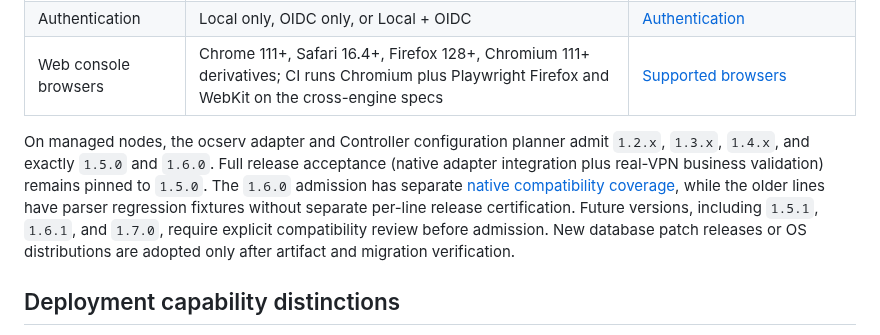
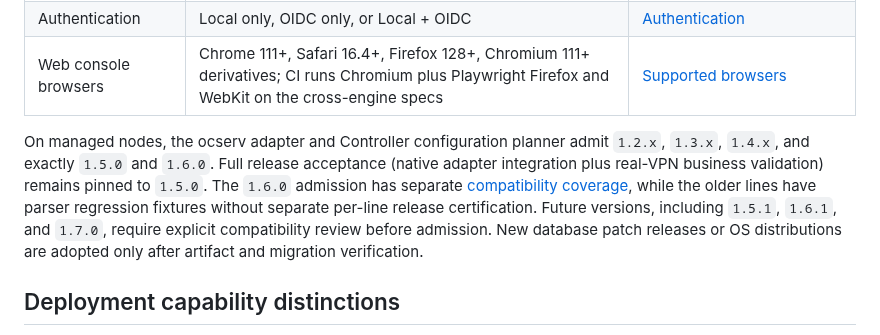
Before and after one commit to GentleKingson/ocservia, a Markdown page: docs/reference/support-policy.md, the part around the change. GitHub-like rendering.

```diff
--- a/docs/reference/support-policy.md
+++ b/docs/reference/support-policy.md
@@ -34,7 +34,7 @@ Lifecycle commands operate on explicitly pinned release artifacts without relyin
 | Authentication | Local only, OIDC only, or Local + OIDC | [Authentication](../operations/authentication.md) |
 | Web console browsers | Chrome 111+, Safari 16.4+, Firefox 128+, Chromium 111+ derivatives; CI runs Chromium plus Playwright Firefox and WebKit on the cross-engine specs | [Supported browsers](../development/web.md#supported-browsers) |
 
-On managed nodes, the ocserv adapter and Controller configuration planner admit `1.2.x`, `1.3.x`, `1.4.x`, and exactly `1.5.0` and `1.6.0`. Full release acceptance (native adapter integration plus real-VPN business validation) remains pinned to `1.5.0`. The `1.6.0` admission has separate [native compatibility coverage](../development/testing.md#ocserv-160-compatibility), while the older lines have parser regression fixtures without separate per-line release certification. Future versions, including `1.5.1`, `1.6.1`, and `1.7.0`, require explicit compatibility review before admission. New database patch releases or OS distributions are adopted only after artifact and migration verification.
+On managed nodes, the ocserv adapter and Controller configuration planner admit `1.2.x`, `1.3.x`, `1.4.x`, and exactly `1.5.0` and `1.6.0`. Full release acceptance (native adapter integration plus real-VPN business validation) remains pinned to `1.5.0`. The `1.6.0` admission has separate [compatibility coverage](../development/testing.md#ocserv-160-compatibility), while the older lines have parser regression fixtures without separate per-line release certification. Future versions, including `1.5.1`, `1.6.1`, and `1.7.0`, require explicit compatibility review before admission. New database patch releases or OS distributions are adopted only after artifact and migration verification.
 
 ## Deployment capability distinctions
 
```
Also changed, not shown: docs/development/testing.md (+49 -19 lines).
